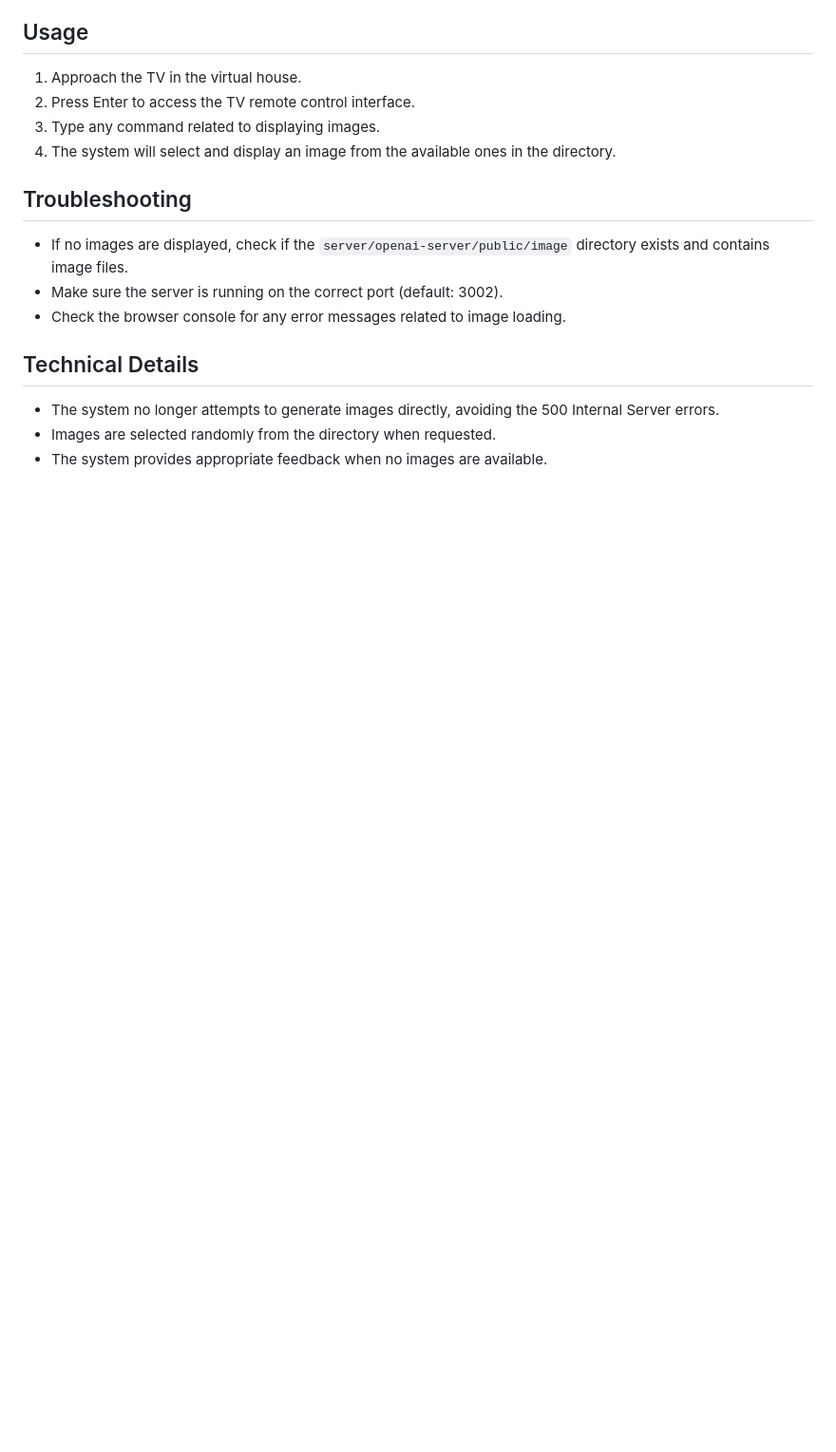
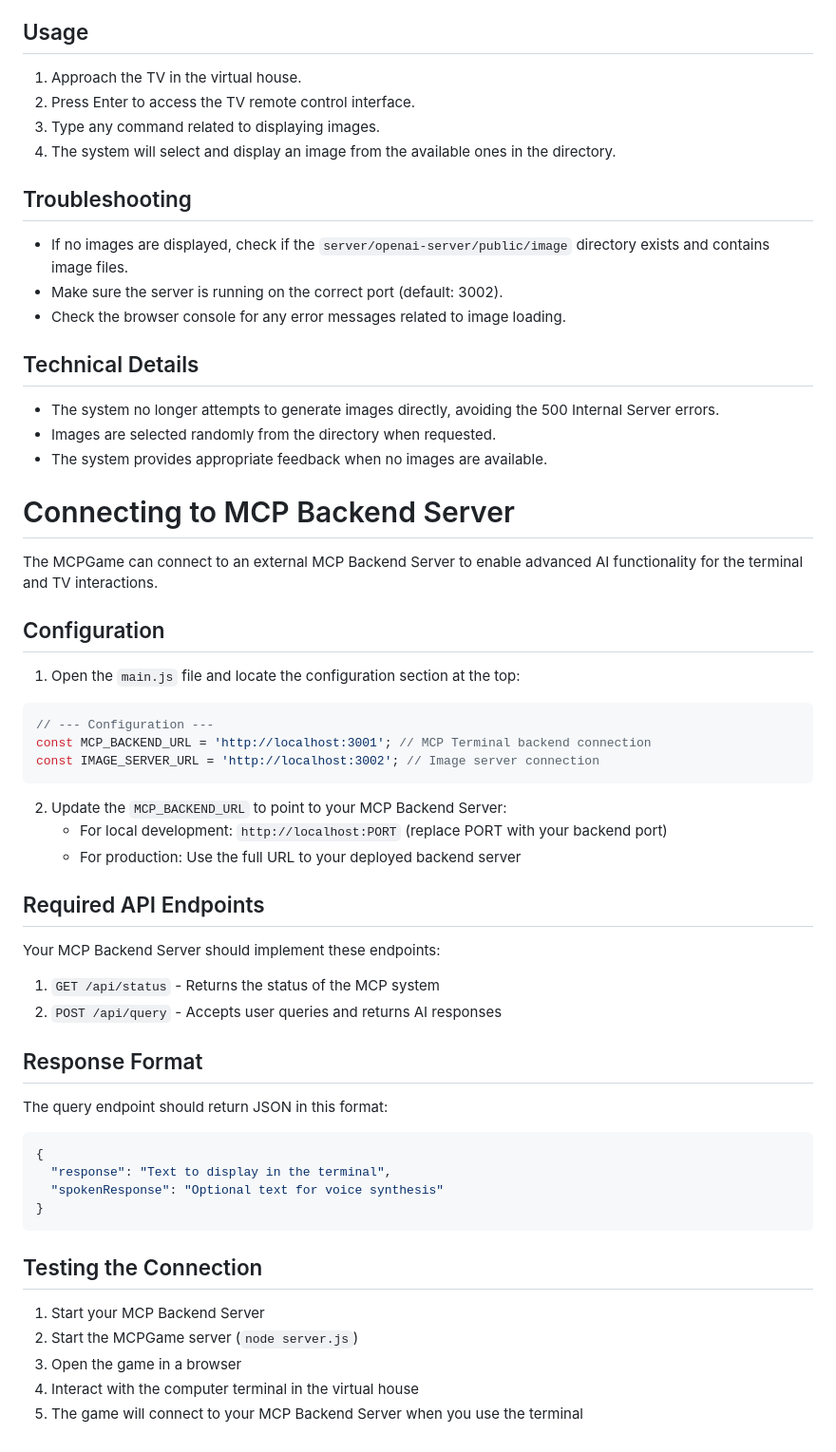
Before and after one commit to AllAboutAI-YT/mcpgame, a Markdown page: README.md, the part around the change. Shown: that part at 95% size. Rendered like a GitHub page; blank space fills up the shorter version.

Commit message:
Add instructions for connecting to MCP Backend Server

````diff
--- a/README.md
+++ b/README.md
@@ -105,3 +105,47 @@ To add new images to the TV:
 - The system no longer attempts to generate images directly, avoiding the 500 Internal Server errors.
 - Images are selected randomly from the directory when requested.
 - The system provides appropriate feedback when no images are available.
+
+# Connecting to MCP Backend Server
+
+The MCPGame can connect to an external MCP Backend Server to enable advanced AI functionality for the terminal and TV interactions.
+
+## Configuration
+
+1. Open the `main.js` file and locate the configuration section at the top:
+
+```javascript
+// --- Configuration ---
+const MCP_BACKEND_URL = 'http://localhost:3001'; // MCP Terminal backend connection
+const IMAGE_SERVER_URL = 'http://localhost:3002'; // Image server connection
+```
+
+2. Update the `MCP_BACKEND_URL` to point to your MCP Backend Server:
+   - For local development: `http://localhost:PORT` (replace PORT with your backend port)
+   - For production: Use the full URL to your deployed backend server
+
+## Required API Endpoints
+
+Your MCP Backend Server should implement these endpoints:
+
+1. `GET /api/status` - Returns the status of the MCP system
+2. `POST /api/query` - Accepts user queries and returns AI responses
+
+## Response Format
+
+The query endpoint should return JSON in this format:
+
+```json
+{
+  "response": "Text to display in the terminal",
+  "spokenResponse": "Optional text for voice synthesis"
+}
+```
+
+## Testing the Connection
+
+1. Start your MCP Backend Server
+2. Start the MCPGame server (`node server.js`)
+3. Open the game in a browser
+4. Interact with the computer terminal in the virtual house
+5. The game will connect to your MCP Backend Server when you use the terminal
````
